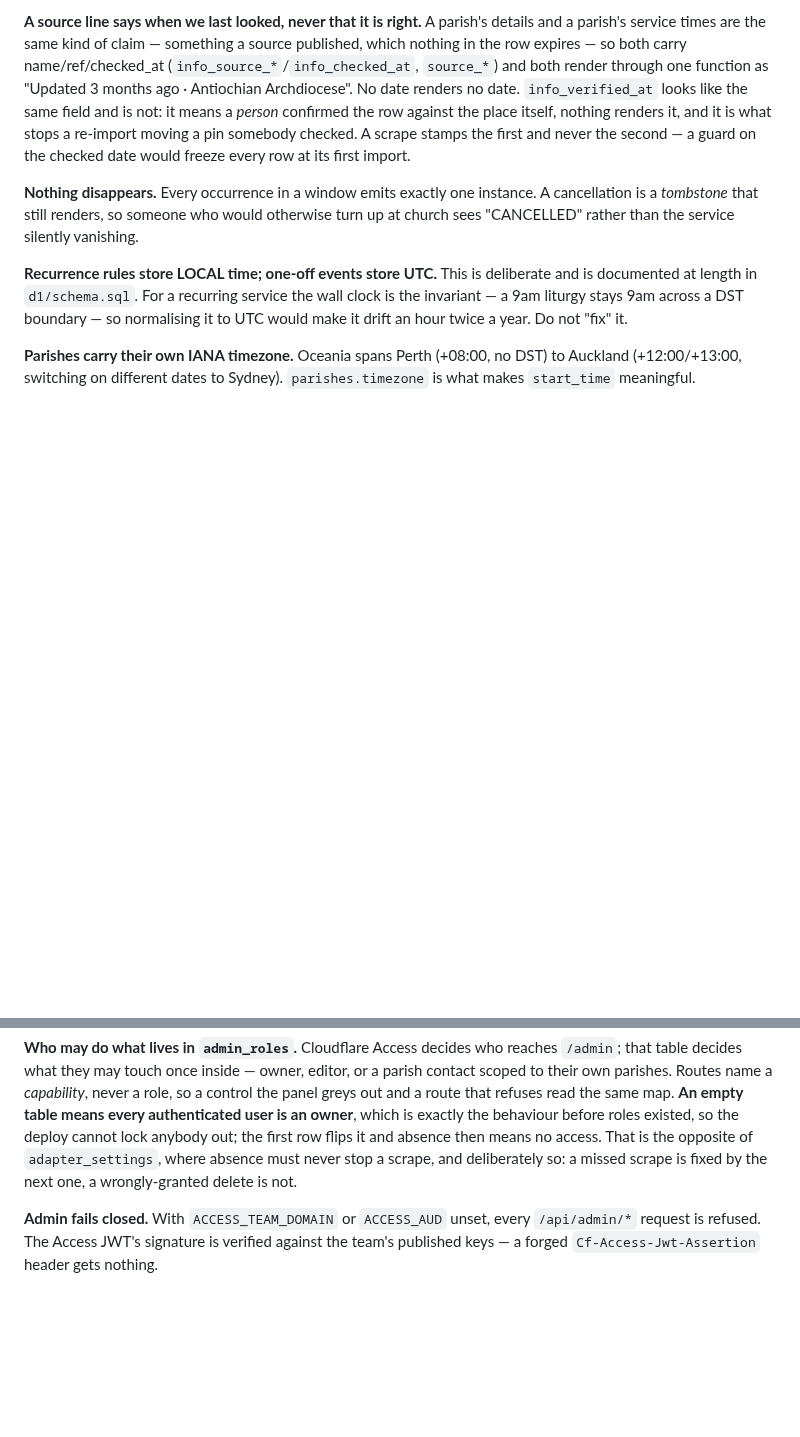
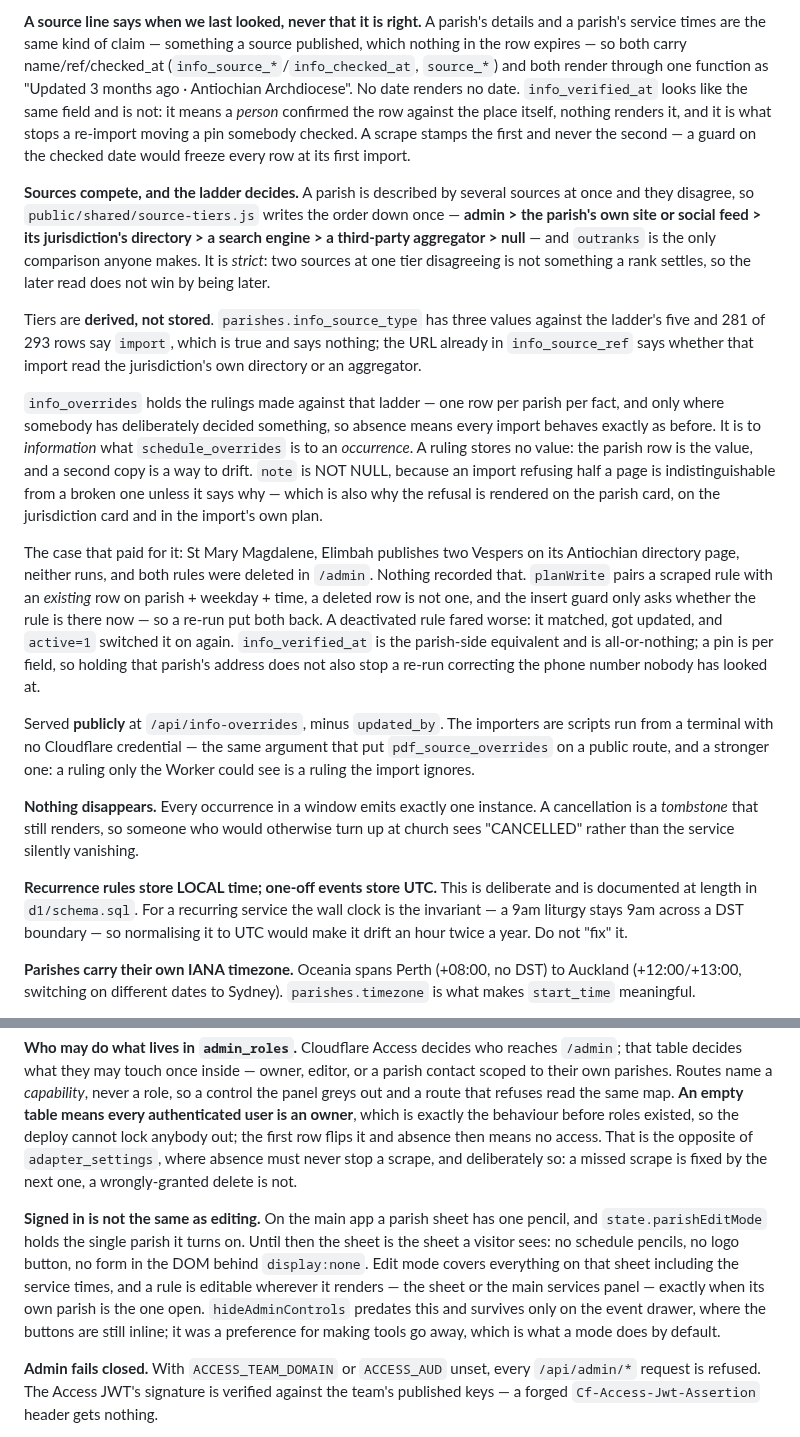
Before and after one commit to kvnpt/agora, a Markdown page: CLAUDE.md, 2 parts joined by grey strips. Drawn GitHub-style; blank space fills up the shorter version.

```diff
--- a/CLAUDE.md
+++ b/CLAUDE.md
@@ -96,6 +96,43 @@ not: it means a *person* confirmed the row against the place itself, nothing
 renders it, and it is what stops a re-import moving a pin somebody checked. A
 scrape stamps the first and never the second — a guard on the checked date
 would freeze every row at its first import.
+
+**Sources compete, and the ladder decides.** A parish is described by several
+sources at once and they disagree, so `public/shared/source-tiers.js` writes the
+order down once — **admin > the parish's own site or social feed > its
+jurisdiction's directory > a search engine > a third-party aggregator > null**
+— and `outranks` is the only comparison anyone makes. It is *strict*: two
+sources at one tier disagreeing is not something a rank settles, so the later
+read does not win by being later.
+
+Tiers are **derived, not stored**. `parishes.info_source_type` has three values
+against the ladder's five and 281 of 293 rows say `import`, which is true and
+says nothing; the URL already in `info_source_ref` says whether that import read
+the jurisdiction's own directory or an aggregator.
+
+`info_overrides` holds the rulings made against that ladder — one row per
+parish per fact, and only where somebody has deliberately decided something, so
+absence means every import behaves exactly as before. It is to *information*
+what `schedule_overrides` is to an *occurrence*. A ruling stores no value: the
+parish row is the value, and a second copy is a way to drift. `note` is NOT
+NULL, because an import refusing half a page is indistinguishable from a broken
+one unless it says why — which is also why the refusal is rendered on the parish
+card, on the jurisdiction card and in the import's own plan.
+
+The case that paid for it: St Mary Magdalene, Elimbah publishes two Vespers on
+its Antiochian directory page, neither runs, and both rules were deleted in
+`/admin`. Nothing recorded that. `planWrite` pairs a scraped rule with an
+*existing* row on parish + weekday + time, a deleted row is not one, and the
+insert guard only asks whether the rule is there now — so a re-run put both
+back. A deactivated rule fared worse: it matched, got updated, and `active=1`
+switched it on again. `info_verified_at` is the parish-side equivalent and is
+all-or-nothing; a pin is per field, so holding that parish's address does not
+also stop a re-run correcting the phone number nobody has looked at.
+
+Served **publicly** at `/api/info-overrides`, minus `updated_by`. The importers
+are scripts run from a terminal with no Cloudflare credential — the same
+argument that put `pdf_source_overrides` on a public route, and a stronger one:
+a ruling only the Worker could see is a ruling the import ignores.
 
 **Nothing disappears.** Every occurrence in a window emits exactly one instance. A
 cancellation is a *tombstone* that still renders, so someone who would otherwise turn up
@@ -244,6 +281,16 @@ means no access. That is the opposite of `adapter_settings`, where absence
 must never stop a scrape, and deliberately so: a missed scrape is fixed by
 the next one, a wrongly-granted delete is not.
 
+**Signed in is not the same as editing.** On the main app a parish sheet has
+one pencil, and `state.parishEditMode` holds the single parish it turns on.
+Until then the sheet is the sheet a visitor sees: no schedule pencils, no logo
+button, no form in the DOM behind `display:none`. Edit mode covers everything
+on that sheet including the service times, and a rule is editable wherever it
+renders — the sheet or the main services panel — exactly when its own parish is
+the one open. `hideAdminControls` predates this and survives only on the event
+drawer, where the buttons are still inline; it was a preference for making
+tools go away, which is what a mode does by default.
+
 **Admin fails closed.** With `ACCESS_TEAM_DOMAIN` or `ACCESS_AUD` unset, every
 `/api/admin/*` request is refused. The Access JWT's signature is verified against the
 team's published keys — a forged `Cf-Access-Jwt-Assertion` header gets nothing.
```
Also changed, not shown: d1/migrations/README.md (+22 -12 lines), docs/admin-panel.md (+28 -0 lines).
